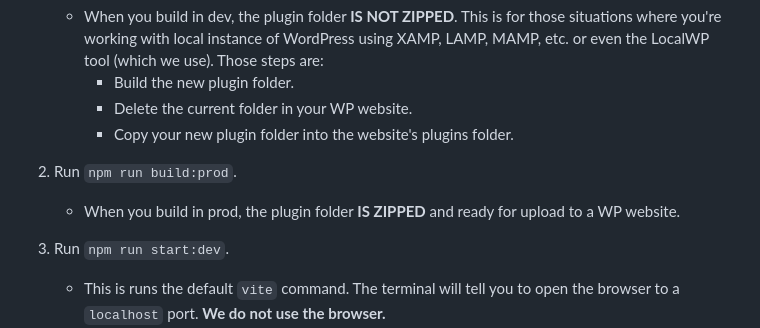
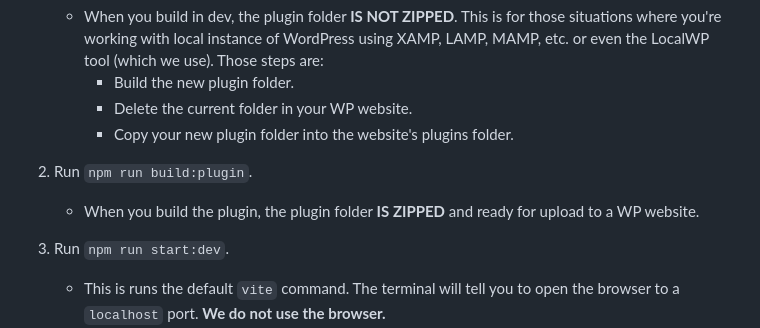
Before and after one commit to WPFedora/WordPress-Fedora, a Markdown page: README.md, the part around the change. Drawn GitHub-style.

Commit message:
update readme script

```diff
--- a/README.md
+++ b/README.md
@@ -116,9 +116,9 @@ Below, you will find our common commands and notes for general usage.
      - Build the new plugin folder.
      - Delete the current folder in your WP website.
      - Copy your new plugin folder into the website's plugins folder.
-2. Run `npm run build:prod`.
+2. Run `npm run build:plugin`.
 
-   - When you build in prod, the plugin folder **IS ZIPPED** and ready for upload to a WP website.
+   - When you build the plugin, the plugin folder **IS ZIPPED** and ready for upload to a WP website.
 
 3. Run `npm run start:dev`.
 
```
